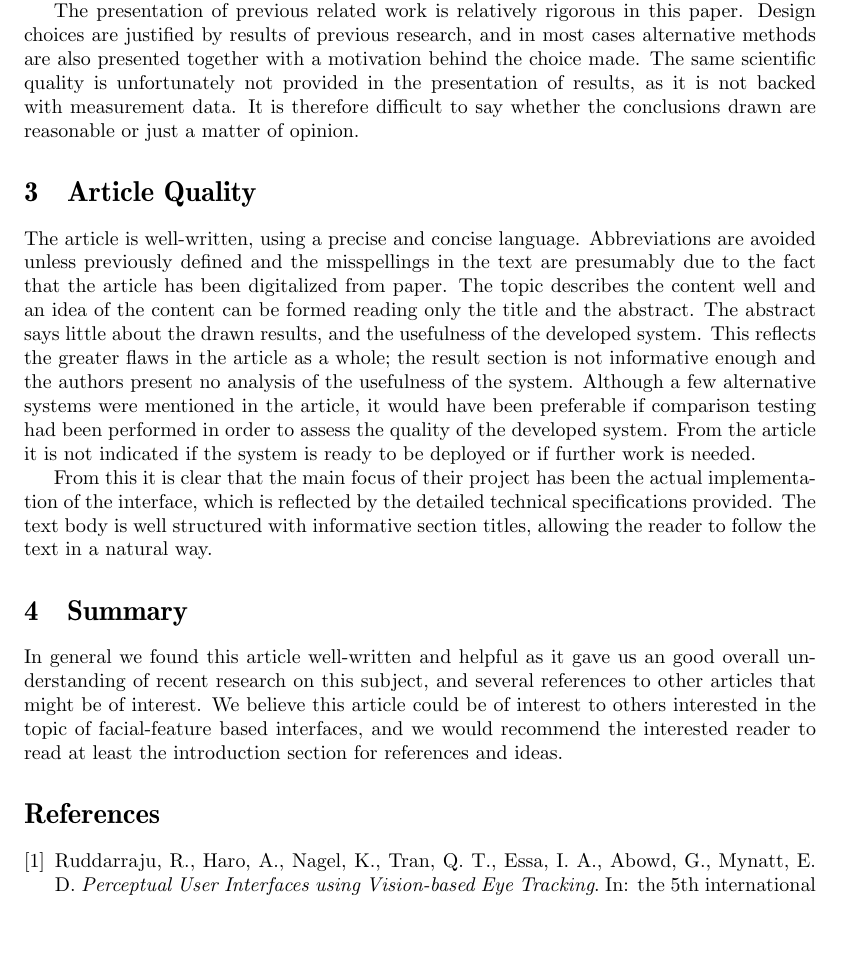
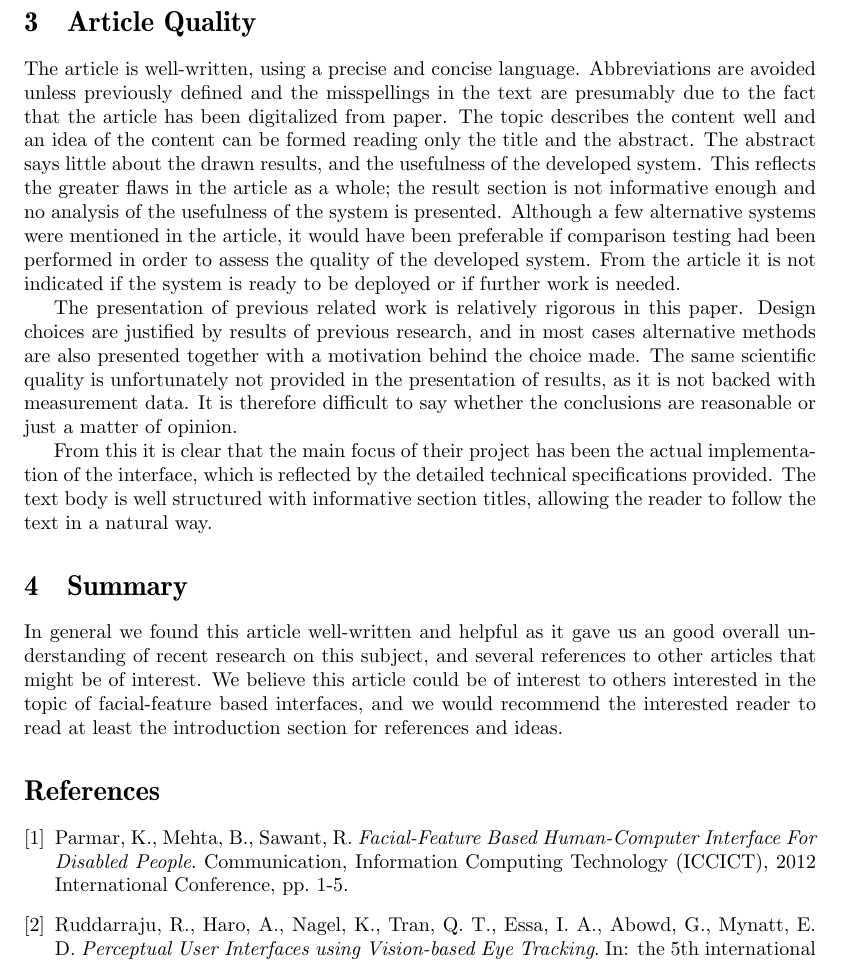
Before and after one commit to sharyari/uppsats, a LaTeX document (Reviews/handin/review.tex): part of page 2 of 3, cut so that both start at the same text, the shorter picture padded with empty space. Compiled offline with pdfLaTeX.

Commit message:
Wrote some on the Review

```diff
--- a/Reviews/handin/review.tex
+++ b/Reviews/handin/review.tex
@@ -138,10 +138,11 @@
 
 Despite the lack of technical data, it is claimed that the developed system is able to accurately detect facial features (part of the required initialization and re-initialization process) regardless of skin colour and whether the subject is wearing glasses or not. It is also claimed that tracking the face is accurate if the light is evenly distributed on the face and the webcam had an FPS-rate above 20. When the subject was wearing glasses, the system occasionally lost track of the target due to light reflections from the glasses.
 
-The presentation of previous related work is relatively rigorous in this paper. Design choices are justified by results of previous research, and in most cases alternative methods are also presented together with a motivation behind the choice made. The same scientific quality is unfortunately not provided in the presentation of results, as it is not backed with measurement data. It is therefore difficult to say whether the conclusions drawn are reasonable or just a matter of opinion.
+\section{Article Quality}
+The article is well-written, using a precise and concise language. Abbreviations are avoided unless previously defined and the misspellings in the text are presumably due to the fact that the article has been digitalized from paper. The topic describes the content well and an idea of the content can be formed reading only the title and the abstract. The abstract says little about the drawn results, and the usefulness of the developed system. This reflects the greater flaws in the article as a whole; the result section is not informative enough and no analysis of the usefulness of the system is presented. Although a few alternative systems were mentioned in the article, it would have been preferable if comparison testing had been performed in order to assess the quality of the developed system. From the article it is not indicated if the system is ready to be deployed or if further work is needed.
 
-\section{Article Quality}
-The article is well-written, using a precise and concise language. Abbreviations are avoided unless previously defined and the misspellings in the text are presumably due to the fact that the article has been digitalized from paper. The topic describes the content well and an idea of the content can be formed reading only the title and the abstract. The abstract says little about the drawn results, and the usefulness of the developed system. This reflects the greater flaws in the article as a whole; the result section is not informative enough and the authors present no analysis of the usefulness of the system. Although a few alternative systems were mentioned in the article, it would have been preferable if comparison testing had been performed in order to assess the quality of the developed system. From the article it is not indicated if the system is ready to be deployed or if further work is needed.
+The presentation of previous related work is relatively rigorous in this paper. Design choices are justified by results of previous research, and in most cases alternative methods are also presented together with a motivation behind the choice made. The same scientific quality is unfortunately not provided in the presentation of results, as it is not backed with measurement data. It is therefore difficult to say whether the conclusions are reasonable or just a matter of opinion.
+
 
 From this it is clear that the main focus of their project has been the actual implementation of the interface, which is reflected by the detailed technical specifications provided. The text body is well structured with informative section titles, allowing the reader to follow the text in a natural way.
 
@@ -152,5 +153,6 @@
 
 
 \begin{thebibliography}{4}
+\bibitem {thepaper} Parmar, K., Mehta, B., Sawant, R. \emph{Facial-Feature Based Human-Computer Interface For Disabled People}. Communication, Information Computing Technology (ICCICT), 2012 International Conference, pp. 1-5.
 \bibitem {voluntaryblink} Ruddarraju, R., Haro, A., Nagel, K., Tran, Q. T., Essa, I. A., Abowd, G., Mynatt, E. D. \emph{Perceptual User Interfaces using Vision-based Eye Tracking}. In: the 5th international conference on Multimodal interfaces, Vancouver, British Columbia, Canada, 2003, pp. 227 – 233.
 \bibitem {goggles1} J.H. Goldberg and J.C. Schryver. \emph{Eye-gaze determination of user intent at computer interface}. Elsevier Science Publishing, New York, 1995.
```
Also changed, not shown: Reviews/handin/review.tex (6 more changed lines).
